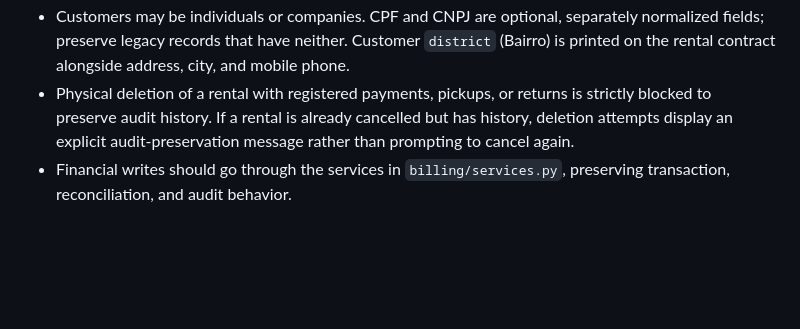
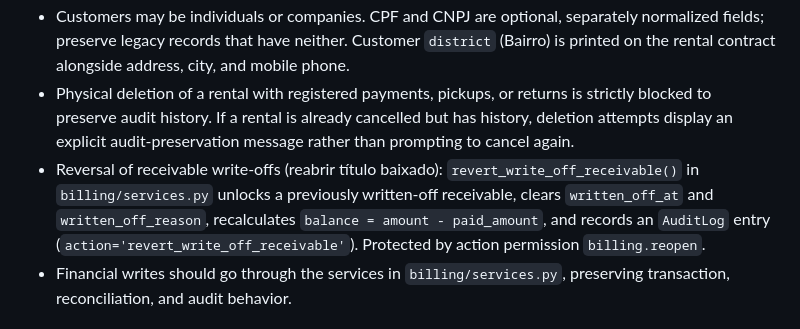
Before and after one commit to elvertoni/noivaecia, a Markdown page: AGENTS.md, the part around the change. Rendered like a GitHub page; blank space fills up the shorter version.

Commit message:
docs(memory): registrar reversao de baixa de recebimentos em AGENTS.md

```diff
--- a/AGENTS.md
+++ b/AGENTS.md
@@ -65,6 +65,7 @@ Use Tailwind utilities and tokens from `tailwind.config.js`; do not introduce an
 - On a failed rental save, partially entered item rows must be re-rendered. Preserve the `RentalItemForm.has_user_input()` behavior and distinguish an untouched extra row from a half-filled row.
 - Customers may be individuals or companies. CPF and CNPJ are optional, separately normalized fields; preserve legacy records that have neither. Customer `district` (Bairro) is printed on the rental contract alongside address, city, and mobile phone.
 - Physical deletion of a rental with registered payments, pickups, or returns is strictly blocked to preserve audit history. If a rental is already cancelled but has history, deletion attempts display an explicit audit-preservation message rather than prompting to cancel again.
+- Reversal of receivable write-offs (reabrir título baixado): `revert_write_off_receivable()` in `billing/services.py` unlocks a previously written-off receivable, clears `written_off_at` and `written_off_reason`, recalculates `balance = amount - paid_amount`, and records an `AuditLog` entry (`action='revert_write_off_receivable'`). Protected by action permission `billing.reopen`.
 - Financial writes should go through the services in `billing/services.py`, preserving transaction, reconciliation, and audit behavior.
 
 ## Testing Guidelines
```
